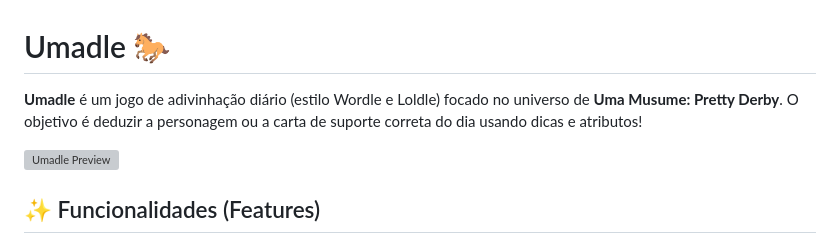
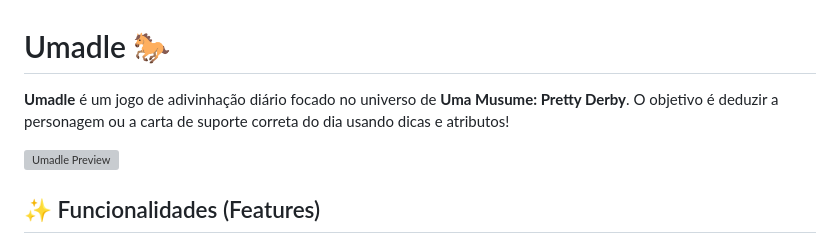
Before and after one commit to JoaoPMA23/umadle, a Markdown page: README.md, the part around the change. Drawn GitHub-style; grey boxes are pictures that could not be loaded.

```diff
--- a/README.md
+++ b/README.md
@@ -1,6 +1,6 @@
 # Umadle 🐎
 
-**Umadle** é um jogo de adivinhação diário (estilo Wordle e Loldle) focado no universo de **Uma Musume: Pretty Derby**. O objetivo é deduzir a personagem ou a carta de suporte correta do dia usando dicas e atributos!
+**Umadle** é um jogo de adivinhação diário  focado no universo de **Uma Musume: Pretty Derby**. O objetivo é deduzir a personagem ou a carta de suporte correta do dia usando dicas e atributos!
 
 ![Umadle Preview](https://gametora.com/images/umamusume/characters/icons/chr_icon_1001.png)
 
```
